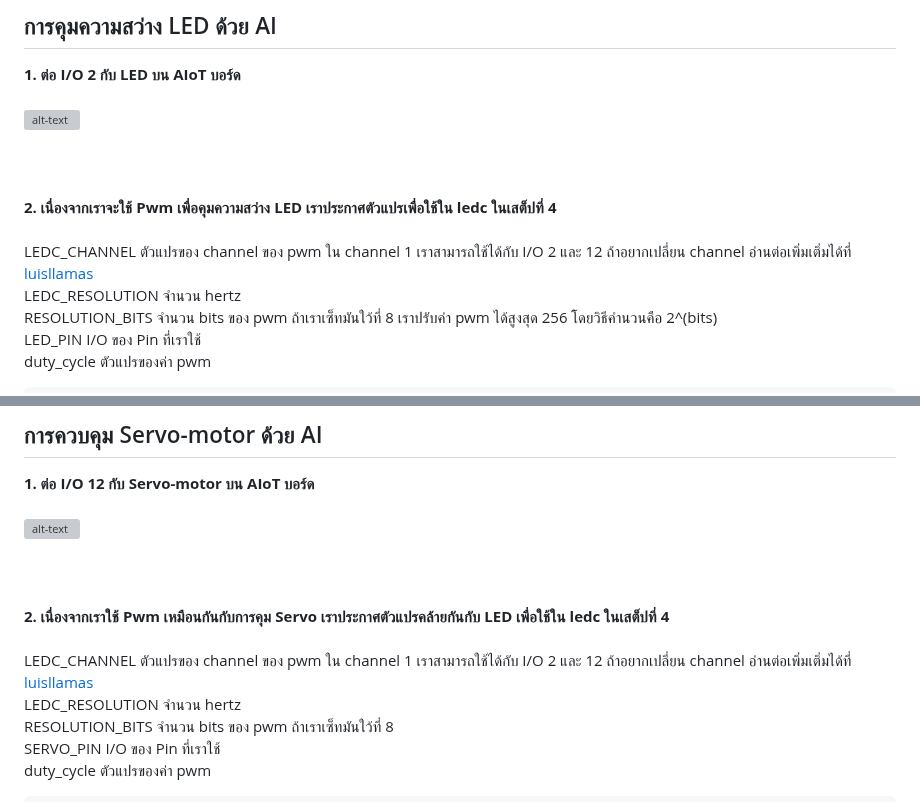
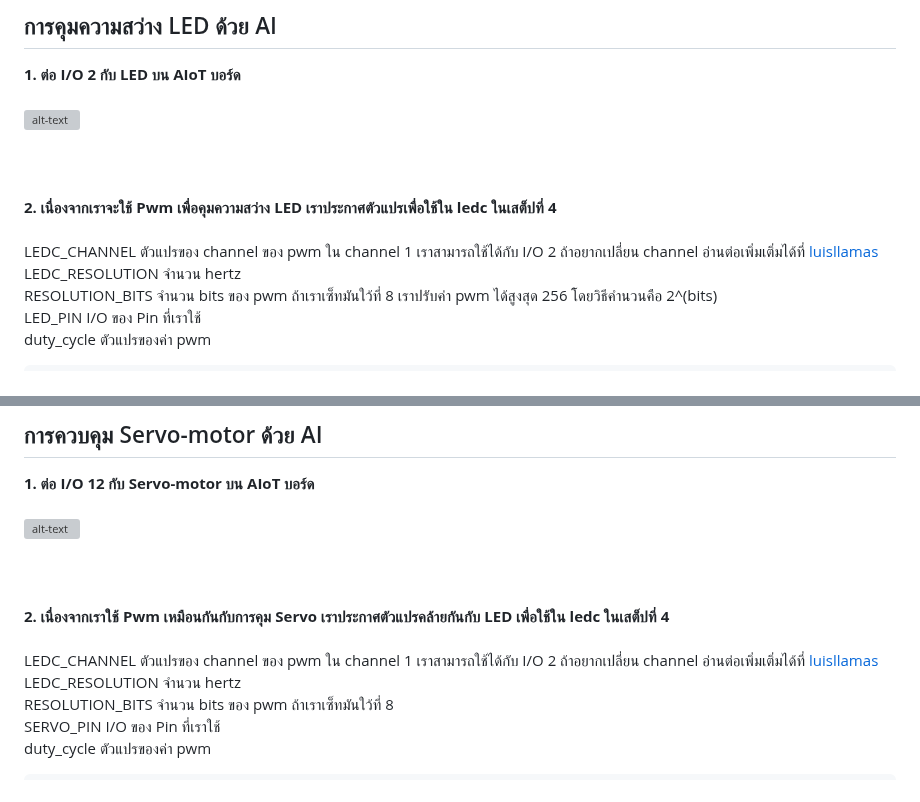
Before and after one commit to San279/AIoT_Board, a Markdown page: object-detect-FOMO-sensors-Esp32/README-th.md, 2 parts joined by grey strips. Rendered like a GitHub page; grey boxes are pictures that could not be loaded.

```diff
--- a/object-detect-FOMO-sensors-Esp32/README-th.md
+++ b/object-detect-FOMO-sensors-Esp32/README-th.md
@@ -90,7 +90,7 @@ pixels.clear();
 <br/><br/><br/><br/>
 <strong> 2. เนื่องจากเราจะใช้ Pwm เพื่อคุมความสว่าง LED เราประกาศตัวแปรเพื่อใช้ใน ledc ในเสต็ปที่ 4 </strong>
 <br/><br/>
-LEDC_CHANNEL ตัวแปรของ channel ของ pwm ใน channel 1 เราสามารถใช้ได้กับ I/O 2 และ 12 ถ้าอยากเปลี่ยน channel อ่านต่อเพิ่มเติ่มได้ที่ [luisllamas](https://www.luisllamas.es/en/esp32-s3-hardware-details-pinout/) <br/>
+LEDC_CHANNEL ตัวแปรของ channel ของ pwm ใน channel 1 เราสามารถใช้ได้กับ I/O 2 ถ้าอยากเปลี่ยน channel อ่านต่อเพิ่มเติ่มได้ที่ [luisllamas](https://www.luisllamas.es/en/esp32-s3-hardware-details-pinout/) <br/>
 LEDC_RESOLUTION จำนวน hertz <br/>
 RESOLUTION_BITS จำนวน bits ของ pwm ถ้าเราเซ็ทมันใว้ที่ 8 เราปรับค่า pwm ได้สูงสุด 256 โดยวิธีคำนวนคือ 2^(bits) <br/>
 LED_PIN I/O ของ Pin ที่เราใช้ <br/>
@@ -166,7 +166,7 @@ result_size = 0;
 <br/><br/><br/><br/>
 <strong> 2. เนื่องจากเราใช้ Pwm เหมือนกันกับการคุม Servo เราประกาศตัวแปรคล้ายกันกับ LED เพื่อใช้ใน ledc ในเสต็ปที่ 4 </strong>
 <br/><br/>
-LEDC_CHANNEL ตัวแปรของ channel ของ pwm ใน channel 1 เราสามารถใช้ได้กับ I/O 2 และ 12 ถ้าอยากเปลี่ยน channel อ่านต่อเพิ่มเติ่มได้ที่ [luisllamas](https://www.luisllamas.es/en/esp32-s3-hardware-details-pinout/) <br/>
+LEDC_CHANNEL ตัวแปรของ channel ของ pwm ใน channel 1 เราสามารถใช้ได้กับ I/O 2 ถ้าอยากเปลี่ยน channel อ่านต่อเพิ่มเติ่มได้ที่ [luisllamas](https://www.luisllamas.es/en/esp32-s3-hardware-details-pinout/) <br/>
 LEDC_RESOLUTION จำนวน hertz <br/>
 RESOLUTION_BITS จำนวน bits ของ pwm ถ้าเราเซ็ทมันใว้ที่ 8 <br/>
 SERVO_PIN I/O ของ Pin ที่เราใช้ <br/>
```
Also changed, not shown: other parts of object-detect-FOMO-sensors-Esp32/README-th.md (+1 -1 lines).
